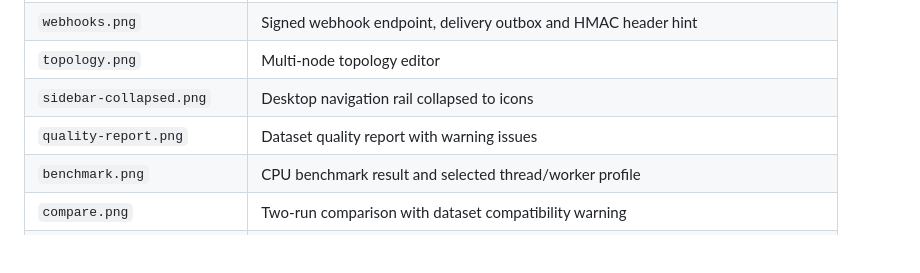
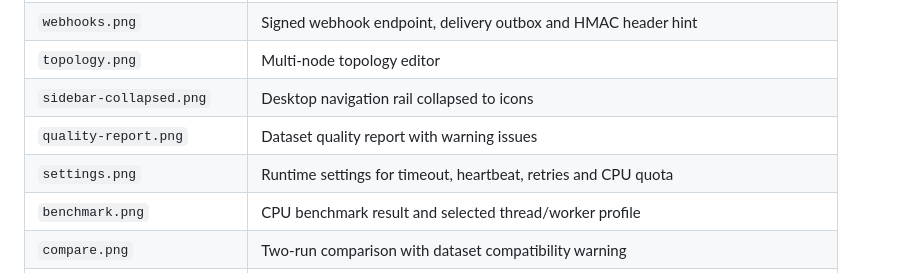
Before and after one commit to gaoxuyang914/litetrain, a Markdown page: docs/screenshots/README.md, the part around the change. GitHub-like rendering; blank space fills up the shorter version.

```diff
--- a/docs/screenshots/README.md
+++ b/docs/screenshots/README.md
@@ -26,6 +26,7 @@ measure 4.5:1–19.0:1.
 | `topology.png` | Multi-node topology editor |
 | `sidebar-collapsed.png` | Desktop navigation rail collapsed to icons |
 | `quality-report.png` | Dataset quality report with warning issues |
+| `settings.png` | Runtime settings for timeout, heartbeat, retries and CPU quota |
 | `benchmark.png` | CPU benchmark result and selected thread/worker profile |
 | `compare.png` | Two-run comparison with dataset compatibility warning |
 | `distribution.png` | Expanded task status distribution with 5m–180d range selector |
```
Also changed, not shown: README.md (+12 -4 lines), docs/screenshots/settings.png (added), 10 other files.
